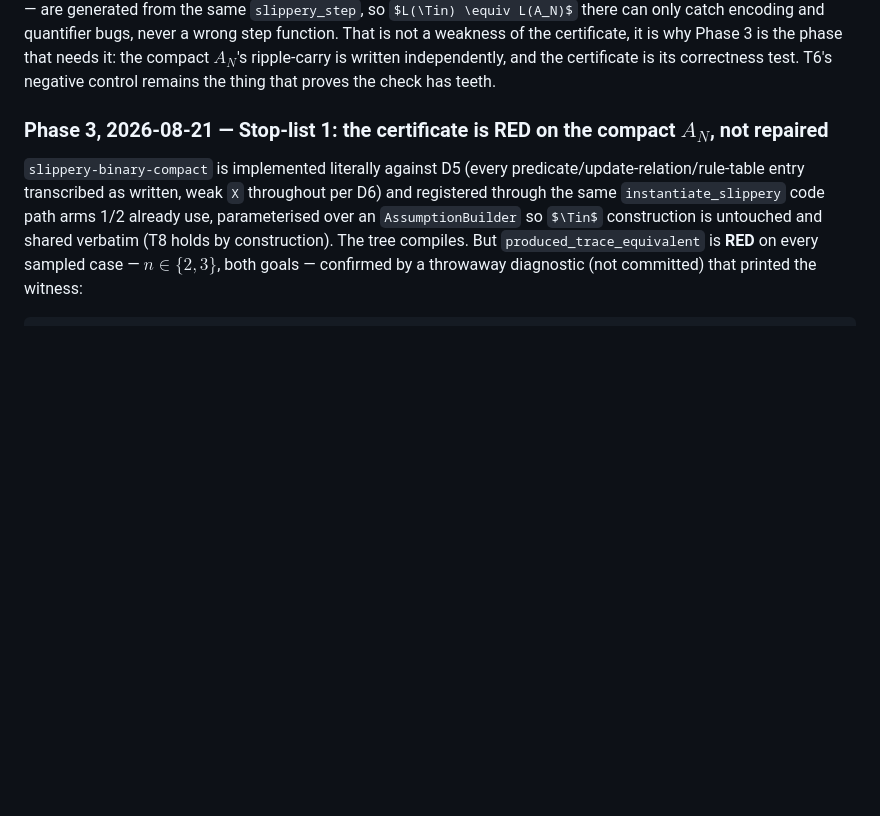
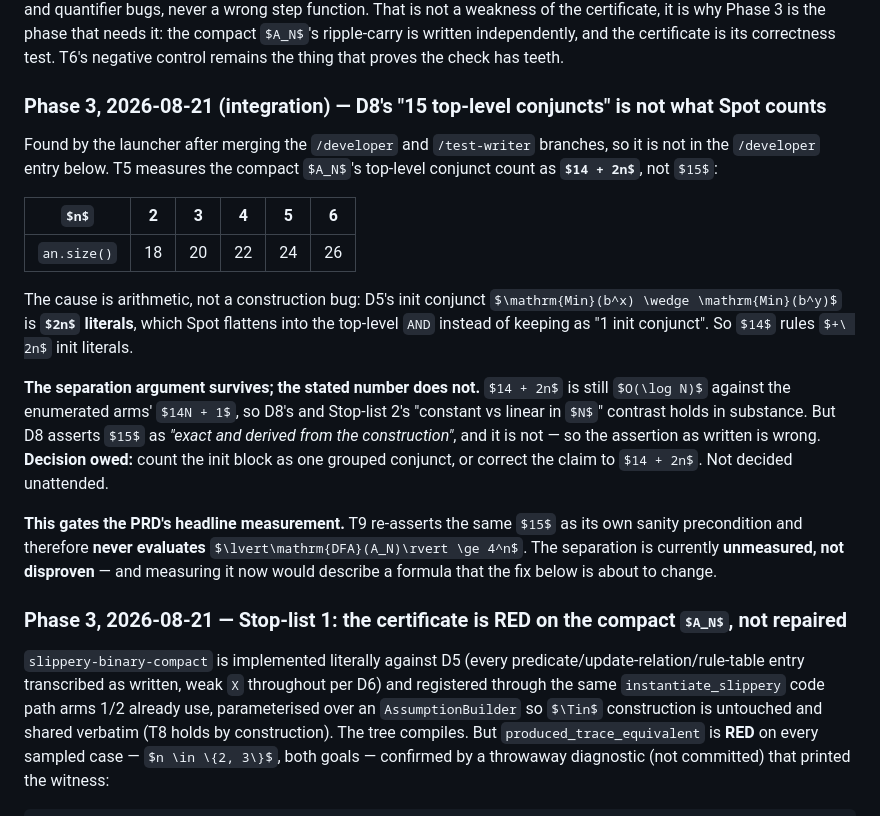
Before and after one commit to nadav-alon/ltlf-external-knowledge, a Markdown page: docs/prd/engineered-domain-families.md, the part around the change. GitHub-like rendering; some formulas as TeX source; blank space fills up the shorter version.

```diff
--- a/docs/prd/engineered-domain-families.md
+++ b/docs/prd/engineered-domain-families.md
@@ -921,6 +921,34 @@ certificate, it is why Phase 3 is the phase that needs it: the compact $A_N$'s
 ripple-carry is written independently, and the certificate is its correctness
 test. T6's negative control remains the thing that proves the check has teeth.
 
+### Phase 3, 2026-08-21 (integration) — D8's "15 top-level conjuncts" is **not** what Spot counts
+
+Found by the launcher after merging the `/developer` and `/test-writer` branches,
+so it is not in the `/developer` entry below. T5 measures the compact $A_N$'s
+top-level conjunct count as **$14 + 2n$**, not $15$:
+
+| $n$ | 2 | 3 | 4 | 5 | 6 |
+|---|---|---|---|---|---|
+| `an.size()` | 18 | 20 | 22 | 24 | 26 |
+
+The cause is arithmetic, not a construction bug: D5's init conjunct
+$\mathrm{Min}(b^x) \wedge \mathrm{Min}(b^y)$ is **$2n$ literals**, which Spot
+flattens into the top-level `AND` instead of keeping as "1 init conjunct". So
+$14$ rules $+\ 2n$ init literals.
+
+**The separation argument survives; the stated number does not.** $14 + 2n$ is
+still $O(\log N)$ against the enumerated arms' $14N + 1$, so D8's and Stop-list
+2's "constant vs linear in $N$" contrast holds in substance. But D8 asserts $15$
+as *"exact and derived from the construction"*, and it is not — so the assertion
+as written is wrong. **Decision owed:** count the init block as one grouped
+conjunct, or correct the claim to $14 + 2n$. Not decided unattended.
+
+**This gates the PRD's headline measurement.** T9 re-asserts the same $15$ as its
+own sanity precondition and therefore **never evaluates**
+$\lvert\mathrm{DFA}(A_N)\rvert \ge 4^n$. The separation is currently
+**unmeasured, not disproven** — and measuring it now would describe a formula
+that the fix below is about to change.
+
 ### Phase 3, 2026-08-21 — Stop-list 1: the certificate is RED on the compact $A_N$, not repaired
 
 `slippery-binary-compact` is implemented literally against D5 (every
```
Also changed, not shown: docs/runs/2026-08-21-edf-phase3.md (added, +201 -0 lines).
